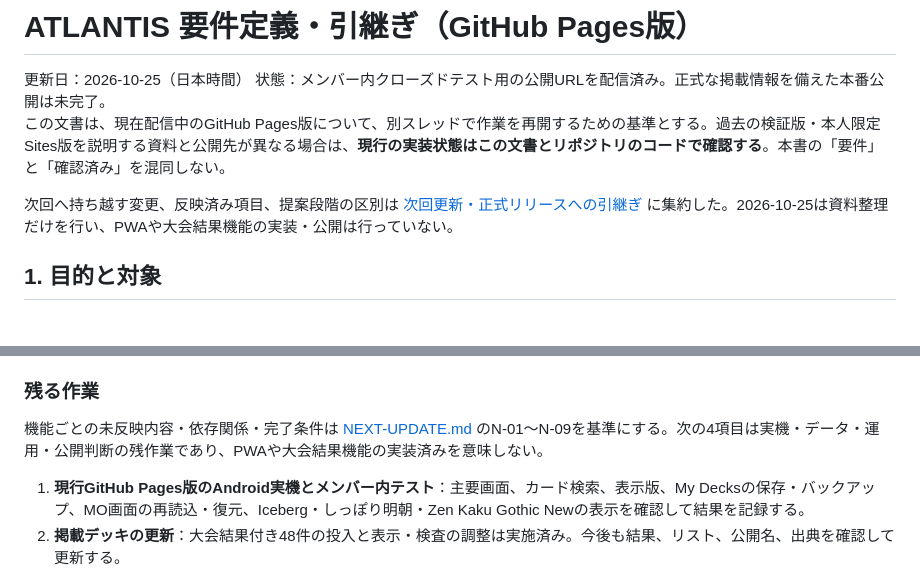
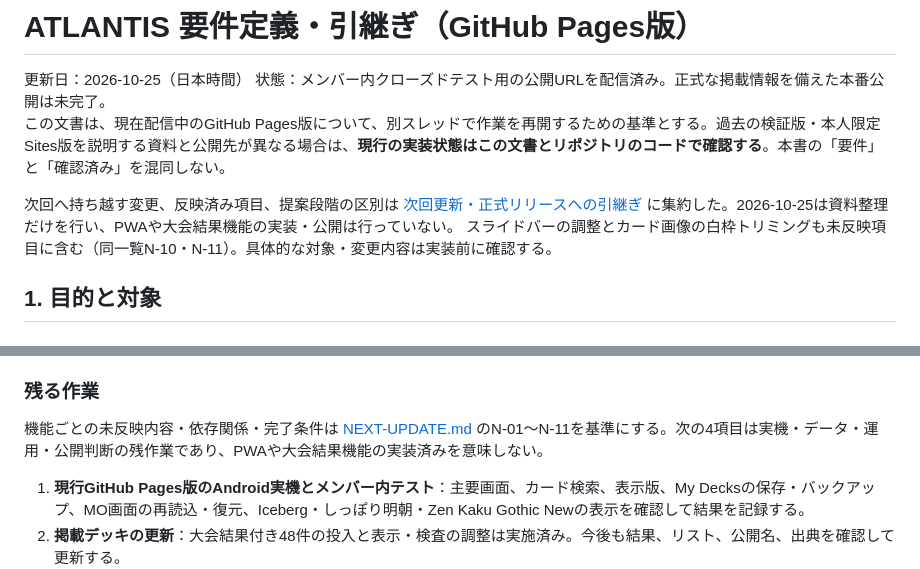
Before and after one commit to AliceLidde1e/atlantis, a Markdown page: docs/REQUIREMENTS.md, 2 parts joined by grey strips. Rendered like a GitHub page.

```diff
--- a/docs/REQUIREMENTS.md
+++ b/docs/REQUIREMENTS.md
@@ -5,6 +5,7 @@
 この文書は、現在配信中のGitHub Pages版について、別スレッドで作業を再開するための基準とする。過去の検証版・本人限定Sites版を説明する資料と公開先が異なる場合は、**現行の実装状態はこの文書とリポジトリのコードで確認する**。本書の「要件」と「確認済み」を混同しない。
 
 次回へ持ち越す変更、反映済み項目、提案段階の区別は [次回更新・正式リリースへの引継ぎ](NEXT-UPDATE.md) に集約した。2026-10-25は資料整理だけを行い、PWAや大会結果機能の実装・公開は行っていない。
+スライドバーの調整とカード画像の白枠トリミングも未反映項目に含む（同一覧N-10・N-11）。具体的な対象・変更内容は実装前に確認する。
 
 ## 1. 目的と対象
 
@@ -93,7 +94,7 @@ ATLANTISは、旧枠モダンのカードと掲載デッキを探し、手元の
 
 ### 残る作業
 
-機能ごとの未反映内容・依存関係・完了条件は [NEXT-UPDATE.md](NEXT-UPDATE.md) のN-01〜N-09を基準にする。次の4項目は実機・データ・運用・公開判断の残作業であり、PWAや大会結果機能の実装済みを意味しない。
+機能ごとの未反映内容・依存関係・完了条件は [NEXT-UPDATE.md](NEXT-UPDATE.md) のN-01〜N-11を基準にする。次の4項目は実機・データ・運用・公開判断の残作業であり、PWAや大会結果機能の実装済みを意味しない。
 
 1. **現行GitHub Pages版のAndroid実機とメンバー内テスト**：主要画面、カード検索、表示版、My Decksの保存・バックアップ、MO画面の再読込・復元、Iceberg・しっぽり明朝・Zen Kaku Gothic Newの表示を確認して結果を記録する。
 2. **掲載デッキの更新**：大会結果付き48件の投入と表示・検査の調整は実施済み。今後も結果、リスト、公開名、出典を確認して更新する。
```
Also changed, not shown: docs/NEXT-UPDATE.md (+7 -1 lines).
